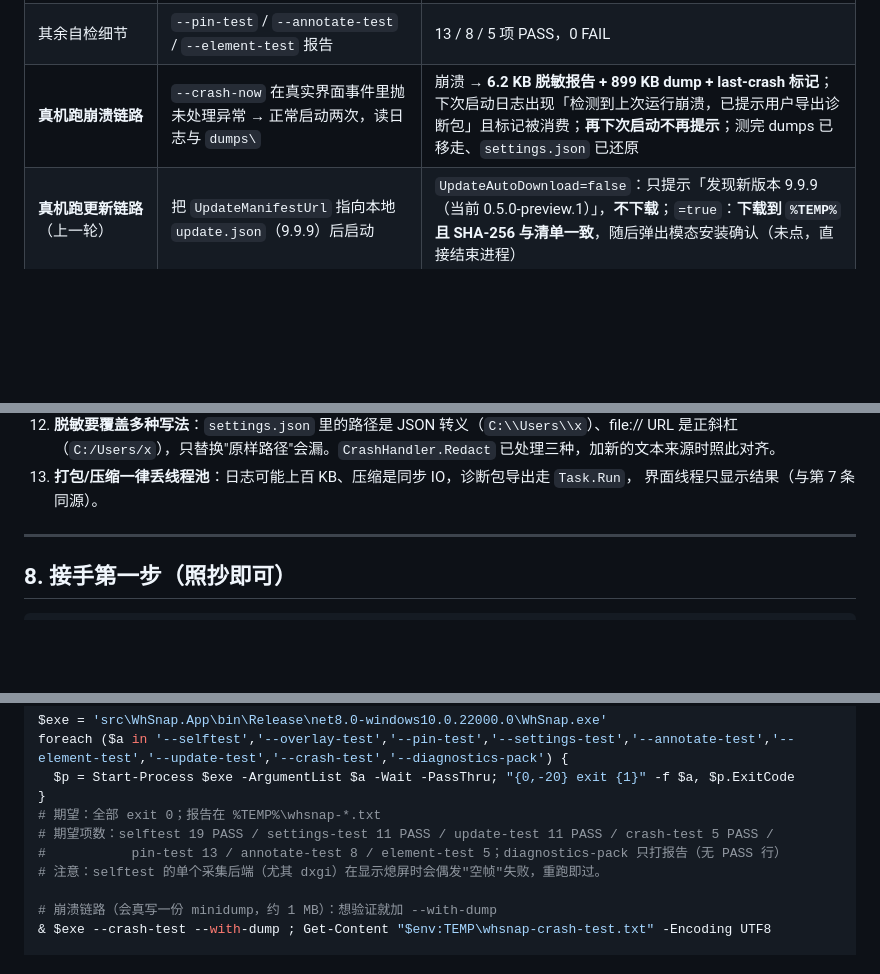
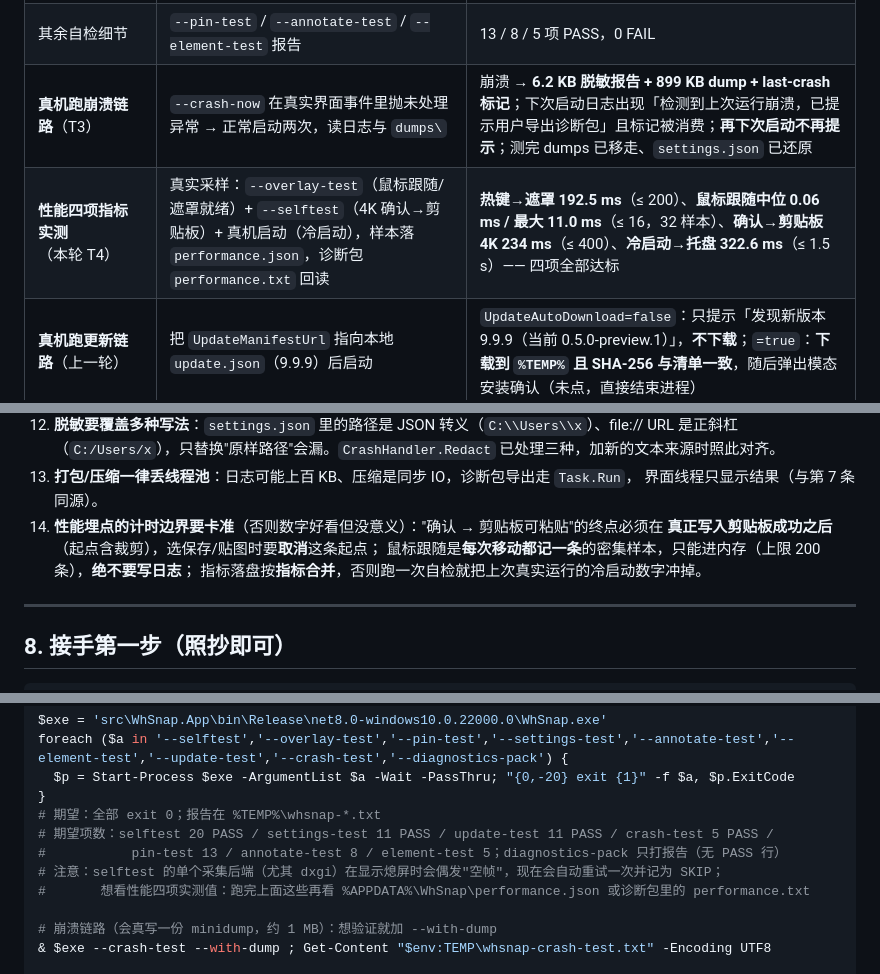
Before and after one commit to wh23423/WhSnap, a Markdown page: docs/进度快照.md, 3 parts joined by grey strips. Rendered like a GitHub page; blank space fills up the shorter version.

```diff
--- a/docs/进度快照.md
+++ b/docs/进度快照.md
@@ -36,7 +33,8 @@
 | `--crash-test` 细节 | 读 `%TEMP%\whsnap-crash-test.txt` | **5 项 PASS**；加 `--with-dump` 后 **6 项 PASS**，真实 minidump **550 KB、`MDMP` 头正确、写完即删** |
 | `--diagnostics-pack` 细节 | 读 `%TEMP%\whsnap-diagnostics-pack.txt` | **exit 0**：真实状态下打出 8 个条目、13 KB 的 zip；逐条目扫描**用户名的两种写法命中 0 处**、112 处 `%USERPROFILE%` |
 | 其余自检细节 | `--pin-test` / `--annotate-test` / `--element-test` 报告 | 13 / 8 / 5 项 PASS，0 FAIL |
-| **真机跑崩溃链路** | `--crash-now` 在真实界面事件里抛未处理异常 → 正常启动两次，读日志与 `dumps\` | 崩溃 → **6.2 KB 脱敏报告 + 899 KB dump + last-crash 标记**；下次启动日志出现「检测到上次运行崩溃，已提示用户导出诊断包」且标记被消费；**再下次启动不再提示**；测完 dumps 已移走、`settings.json` 已还原 |
+| **真机跑崩溃链路**（T3） | `--crash-now` 在真实界面事件里抛未处理异常 → 正常启动两次，读日志与 `dumps\` | 崩溃 → **6.2 KB 脱敏报告 + 899 KB dump + last-crash 标记**；下次启动日志出现「检测到上次运行崩溃，已提示用户导出诊断包」且标记被消费；**再下次启动不再提示**；测完 dumps 已移走、`settings.json` 已还原 |
+| **性能四项指标实测**（本轮 T4） | 真实采样：`--overlay-test`（鼠标跟随/遮罩就绪）+ `--selftest`（4K 确认→剪贴板）+ 真机启动（冷启动），样本落 `performance.json`，诊断包 `performance.txt` 回读 | **热键→遮罩 192.5 ms**（≤ 200）、**鼠标跟随中位 0.06 ms / 最大 11.0 ms**（≤ 16，32 样本）、**确认→剪贴板 4K 234 ms**（≤ 400）、**冷启动→托盘 322.6 ms**（≤ 1.5 s）—— 四项全部达标 |
 | **真机跑更新链路**（上一轮） | 把 `UpdateManifestUrl` 指向本地 `update.json`（9.9.9）后启动 | `UpdateAutoDownload=false`：只提示「发现新版本 9.9.9（当前 0.5.0-preview.1）」，**不下载**；`=true`：**下载到 `%TEMP%` 且 SHA-256 与清单一致**，随后弹出模态安装确认（未点，直接结束进程） |
 | Inno Setup 是否可用 | 注册表 Uninstall 项 + 路径探测 | **已装 6.7.3**：`%LOCALAPPDATA%\Programs\Inno Setup 6\ISCC.exe` |
 | 安装包能否本机编译 | 上一轮重跑 `build-installer.ps1 -Version 0.5.0-preview.1 -SkipPublish` | exit 0 → `artifacts/installer/WhSnap-0.5.0-preview.1-setup-x64.exe`（51.1 MB，目录里只有这一个） |
@@ -245,6 +250,10 @@
     （`C:/Users/x`），只替换"原样路径"会漏。`CrashHandler.Redact` 已处理三种，加新的文本来源时照此对齐。
 13. **打包/压缩一律丢线程池**：日志可能上百 KB、压缩是同步 IO，诊断包导出走 `Task.Run`，
     界面线程只显示结果（与第 7 条同源）。
+14. **性能埋点的计时边界要卡准**（否则数字好看但没意义）："确认 → 剪贴板可粘贴"的终点必须在
+    **真正写入剪贴板成功之后**（起点含裁剪），选保存/贴图时要**取消**这条起点；
+    鼠标跟随是**每次移动都记一条**的密集样本，只能进内存（上限 200 条），**绝不要写日志**；
+    指标落盘按**指标合并**，否则跑一次自检就把上次真实运行的冷启动数字冲掉。
 
 ---
 
@@ -263,9 +272,10 @@ foreach ($a in '--selftest','--overlay-test','--pin-test','--settings-test','--a
   $p = Start-Process $exe -ArgumentList $a -Wait -PassThru; "{0,-20} exit {1}" -f $a, $p.ExitCode
 }
 # 期望：全部 exit 0；报告在 %TEMP%\whsnap-*.txt
-# 期望项数：selftest 19 PASS / settings-test 11 PASS / update-test 11 PASS / crash-test 5 PASS /
+# 期望项数：selftest 20 PASS / settings-test 11 PASS / update-test 11 PASS / crash-test 5 PASS /
 #           pin-test 13 / annotate-test 8 / element-test 5；diagnostics-pack 只打报告（无 PASS 行）
-# 注意：selftest 的单个采集后端（尤其 dxgi）在显示熄屏时会偶发"空帧"失败，重跑即过。
+# 注意：selftest 的单个采集后端（尤其 dxgi）在显示熄屏时会偶发"空帧"，现在会自动重试一次并记为 SKIP；
+#       想看性能四项实测值：跑完上面这些再看 %APPDATA%\WhSnap\performance.json 或诊断包里的 performance.txt
 
 # 崩溃链路（会真写一份 minidump，约 1 MB）：想验证就加 --with-dump
 & $exe --crash-test --with-dump ; Get-Content "$env:TEMP\whsnap-crash-test.txt" -Encoding UTF8
```
Also changed, not shown: other parts of docs/进度快照.md (+24 -20 lines), README.md (+20 -3 lines), docs/whsnap-项目规划方案.md (+16 -10 lines).
